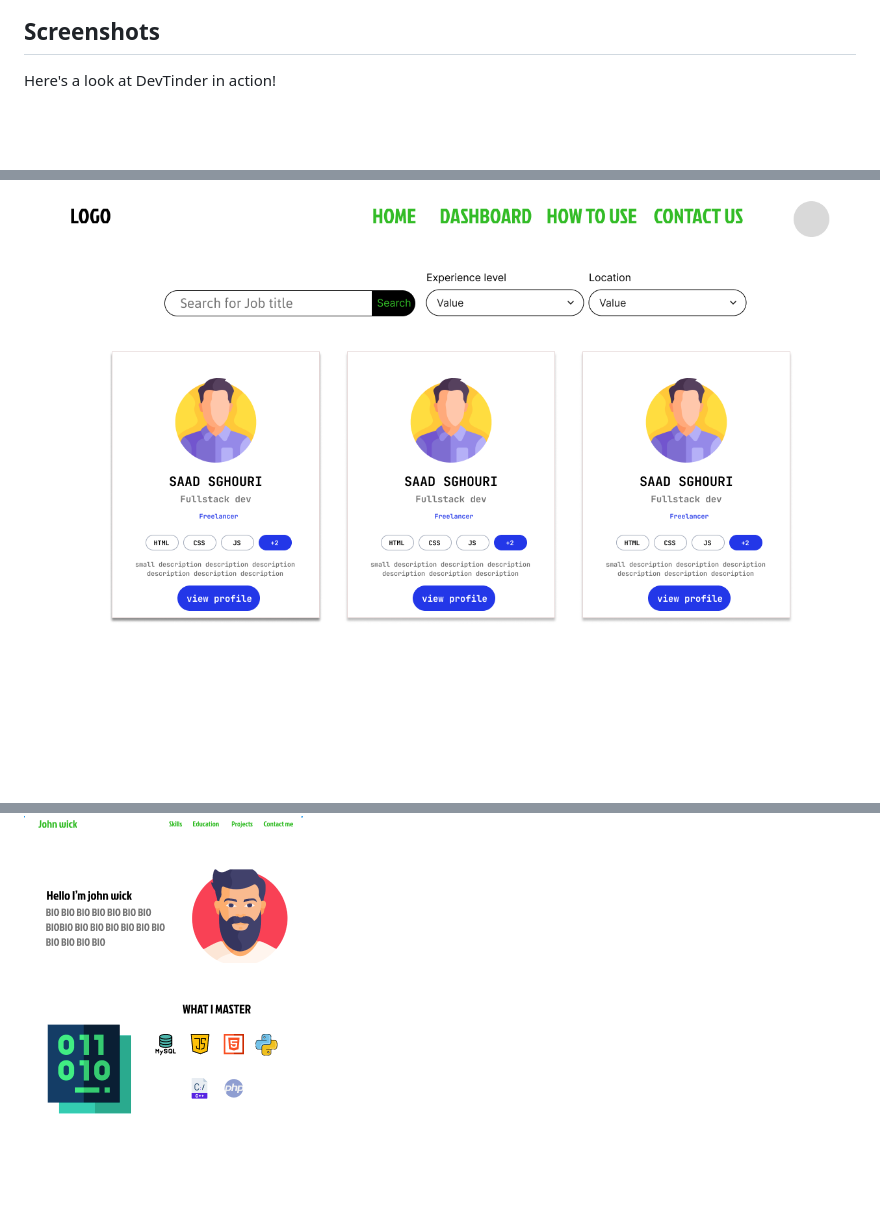
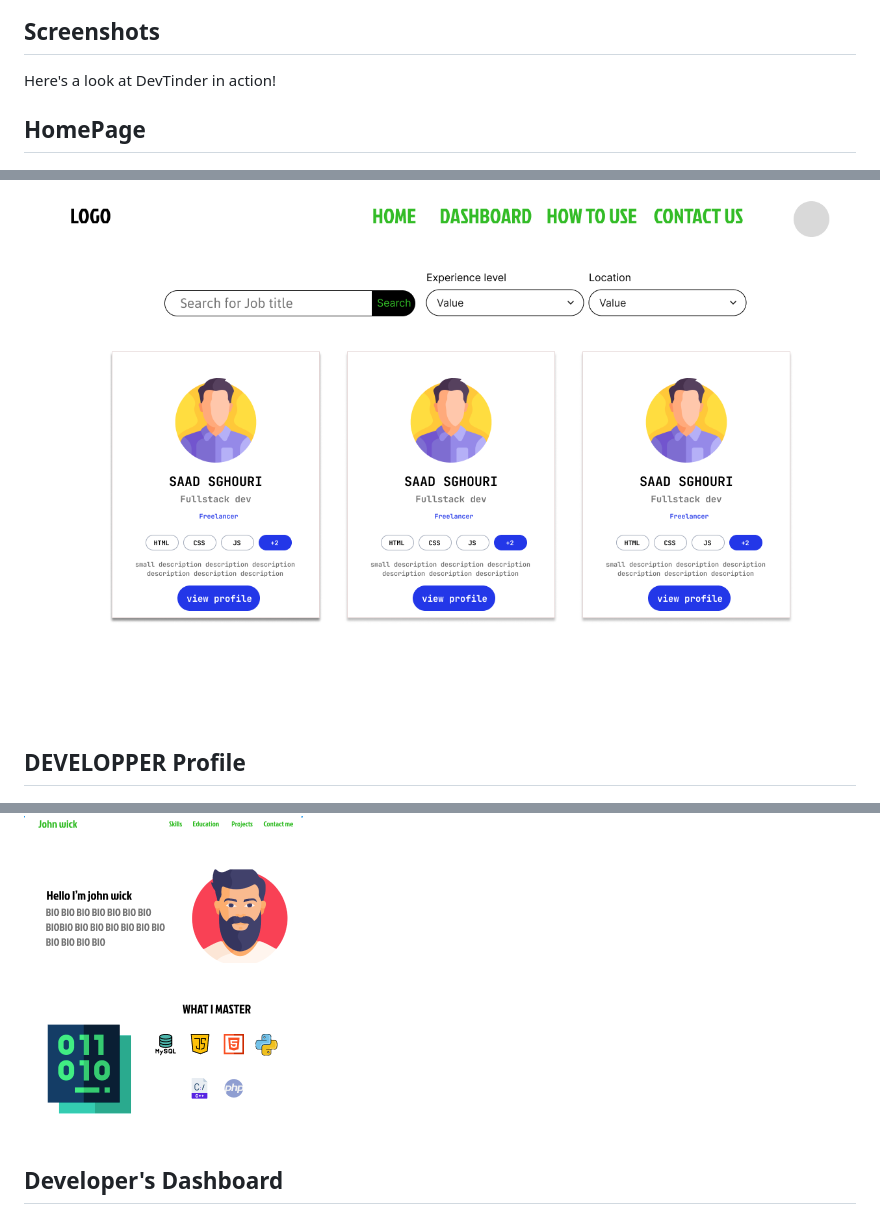
Before and after one commit to saadsgh123/Devtinder, a Markdown page: README.md, 3 parts joined by grey strips. Drawn GitHub-style; blank space fills up the shorter version.

```diff
--- a/README.md
+++ b/README.md
@@ -48,10 +48,15 @@ We opted for **Bootstrap** in combination with **custom CSS** to handle the layo
 
 Here's a look at DevTinder in action!
 
+## HomePage
 ![Homepage](static/images/HOME.png)
 
+
+## DEVELOPPER Profile
 ![Developer Profile](static/images/profile.png)
 
+
+## Developer's Dashboard
 ![Developer's dashboard](static/images/Dashnoard.png)
 
 ## Next Iterations and Future Plans
```
